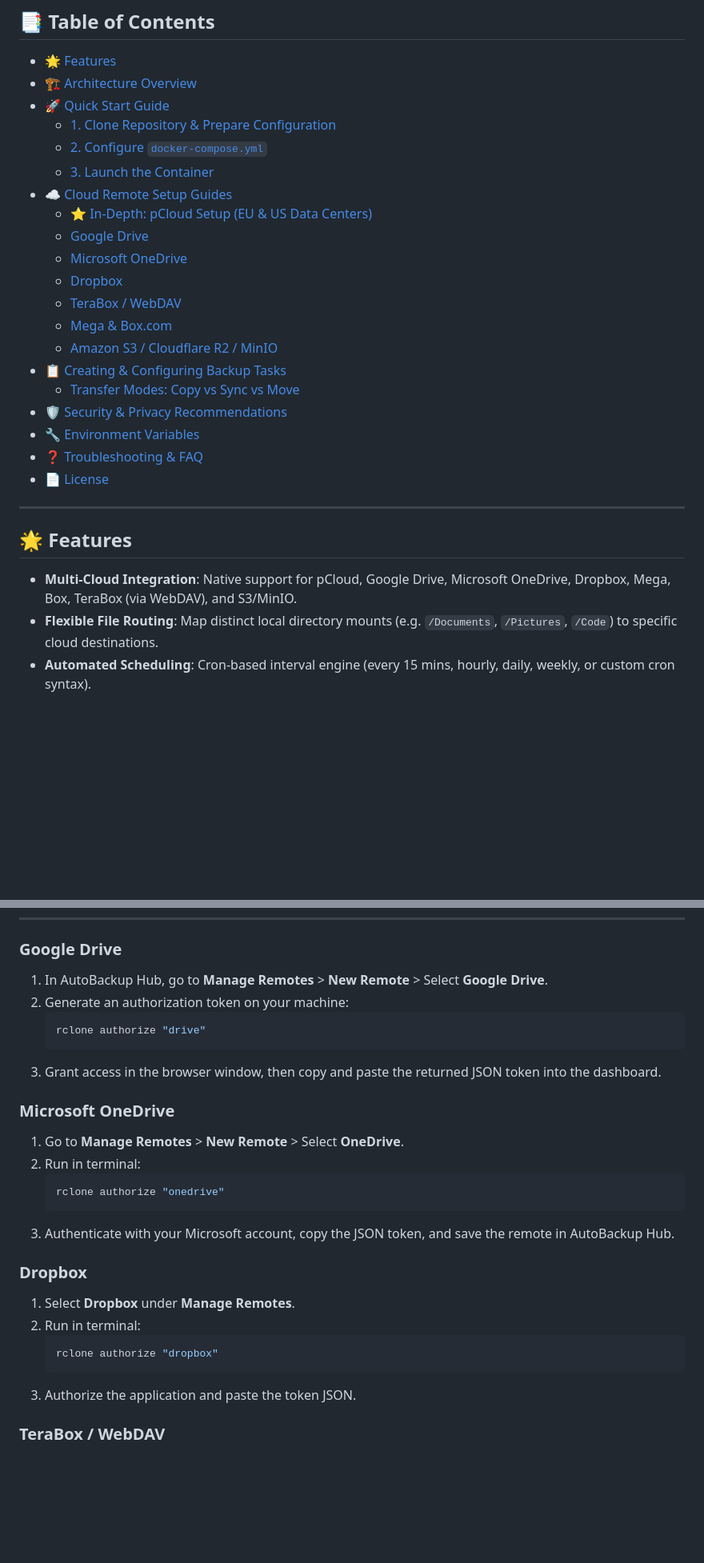
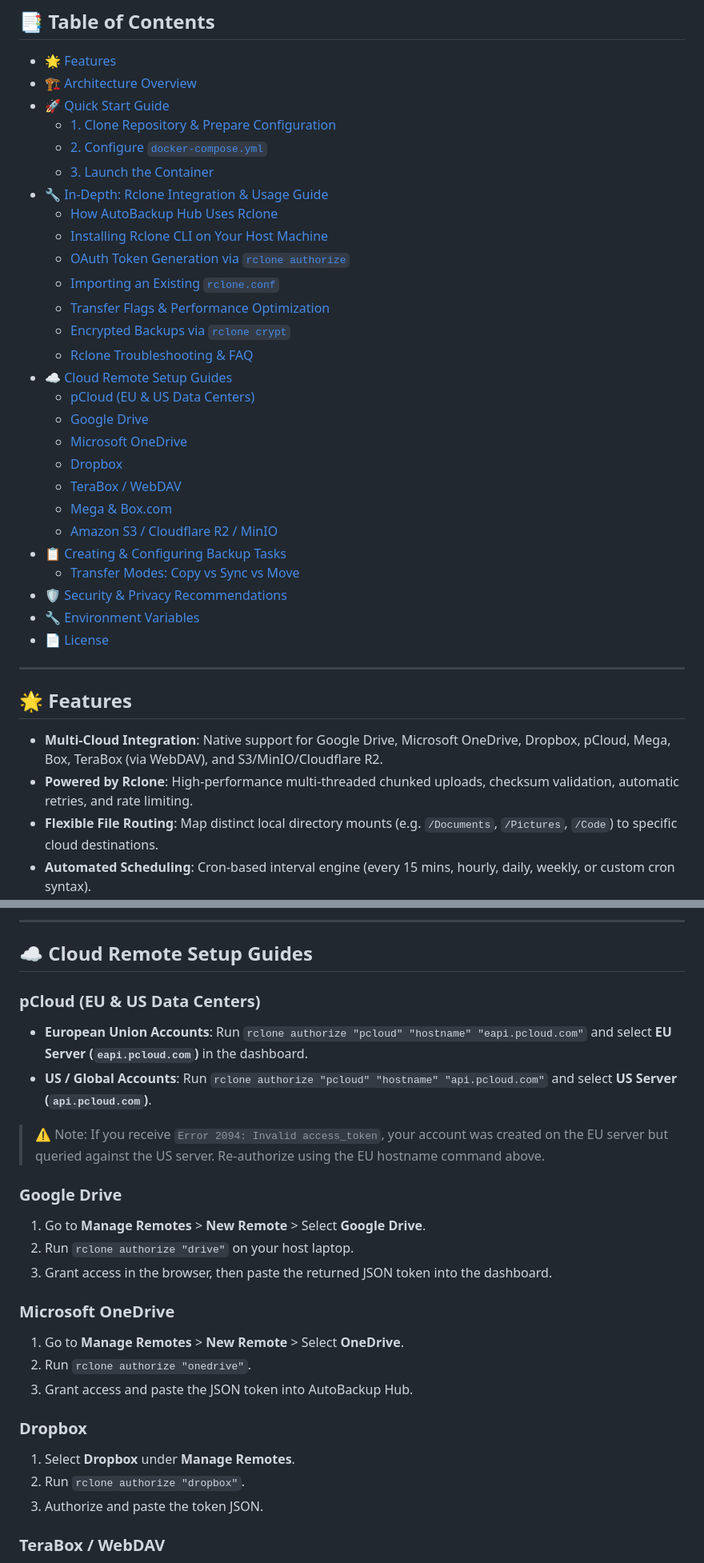
Before and after one commit to attacker2007/autobackup, a Markdown page: README.md, 2 parts joined by grey strips. Shown at 80% size. Drawn GitHub-style; blank space fills up the shorter version.

````diff
--- a/README.md
+++ b/README.md
@@ -34,8 +34,16 @@ docker run -d \
   - [1. Clone Repository & Prepare Configuration](#1-clone-repository--prepare-configuration)
   - [2. Configure `docker-compose.yml`](#2-configure-docker-composeyml)
   - [3. Launch the Container](#3-launch-the-container)
+- [🔧 In-Depth: Rclone Integration & Usage Guide](#-in-depth-rclone-integration--usage-guide)
+  - [How AutoBackup Hub Uses Rclone](#how-autobackup-hub-uses-rclone)
+  - [Installing Rclone CLI on Your Host Machine](#installing-rclone-cli-on-your-host-machine)
+  - [OAuth Token Generation via `rclone authorize`](#oauth-token-generation-via-rclone-authorize)
+  - [Importing an Existing `rclone.conf`](#importing-an-existing-rcloneconf)
+  - [Transfer Flags & Performance Optimization](#transfer-flags--performance-optimization)
+  - [Encrypted Backups via `rclone crypt`](#encrypted-backups-via-rclone-crypt)
+  - [Rclone Troubleshooting & FAQ](#rclone-troubleshooting--faq)
 - [☁️ Cloud Remote Setup Guides](#️-cloud-remote-setup-guides)
-  - [⭐ In-Depth: pCloud Setup (EU & US Data Centers)](#-in-depth-pcloud-setup-eu--us-data-centers)
+  - [pCloud (EU & US Data Centers)](#pcloud-eu--us-data-centers)
   - [Google Drive](#google-drive)
   - [Microsoft OneDrive](#microsoft-onedrive)
   - [Dropbox](#dropbox)
@@ -46,14 +54,14 @@ docker run -d \
   - [Transfer Modes: Copy vs Sync vs Move](#transfer-modes-copy-vs-sync-vs-move)
 - [🛡️ Security & Privacy Recommendations](#️-security--privacy-recommendations)
 - [🔧 Environment Variables](#-environment-variables)
-- [❓ Troubleshooting & FAQ](#-troubleshooting--faq)
 - [📄 License](#-license)
 
 ---
 
 ## 🌟 Features
 
-- **Multi-Cloud Integration**: Native support for pCloud, Google Drive, Microsoft OneDrive, Dropbox, Mega, Box, TeraBox (via WebDAV), and S3/MinIO.
+- **Multi-Cloud Integration**: Native support for Google Drive, Microsoft OneDrive, Dropbox, pCloud, Mega, Box, TeraBox (via WebDAV), and S3/MinIO/Cloudflare R2.
+- **Powered by Rclone**: High-performance multi-threaded chunked uploads, checksum validation, automatic retries, and rate limiting.
 - **Flexible File Routing**: Map distinct local directory mounts (e.g. `/Documents`, `/Pictures`, `/Code`) to specific cloud destinations.
 - **Automated Scheduling**: Cron-based interval engine (every 15 mins, hourly, daily, weekly, or custom cron syntax).
 - **Multiple Transfer Modes**:
@@ -218,26 +300,26 @@ Open Command Prompt, PowerShell, or Terminal on your laptop where [Rclone](https
+---
+
+## ☁️ Cloud Remote Setup Guides
+
+### pCloud (EU & US Data Centers)
+- **European Union Accounts**: Run `rclone authorize "pcloud" "hostname" "eapi.pcloud.com"` and select **EU Server (`eapi.pcloud.com`)** in the dashboard.
+- **US / Global Accounts**: Run `rclone authorize "pcloud" "hostname" "api.pcloud.com"` and select **US Server (`api.pcloud.com`)**.
+> ⚠️ Note: If you receive `Error 2094: Invalid access_token`, your account was created on the EU server but queried against the US server. Re-authorize using the EU hostname command above.
+
 ### Google Drive
-1. In AutoBackup Hub, go to **Manage Remotes** > **New Remote** > Select **Google Drive**.
-2. Generate an authorization token on your machine:
-   ```bash
-   rclone authorize "drive"
-   ```
-3. Grant access in the browser window, then copy and paste the returned JSON token into the dashboard.
+1. Go to **Manage Remotes** > **New Remote** > Select **Google Drive**.
+2. Run `rclone authorize "drive"` on your host laptop.
+3. Grant access in the browser, then paste the returned JSON token into the dashboard.
 
 ### Microsoft OneDrive
 1. Go to **Manage Remotes** > **New Remote** > Select **OneDrive**.
-2. Run in terminal:
-   ```bash
-   rclone authorize "onedrive"
-   ```
-3. Authenticate with your Microsoft account, copy the JSON token, and save the remote in AutoBackup Hub.
+2. Run `rclone authorize "onedrive"`.
+3. Grant access and paste the JSON token into AutoBackup Hub.
 
 ### Dropbox
 1. Select **Dropbox** under **Manage Remotes**.
-2. Run in terminal:
-   ```bash
-   rclone authorize "dropbox"
-   ```
-3. Authorize the application and paste the token JSON.
+2. Run `rclone authorize "dropbox"`.
+3. Authorize and paste the token JSON.
 
 ### TeraBox / WebDAV
 1. Select **TeraBox / WebDAV** as the provider type.
````
Also changed, not shown: other parts of README.md (+125 -64 lines).
